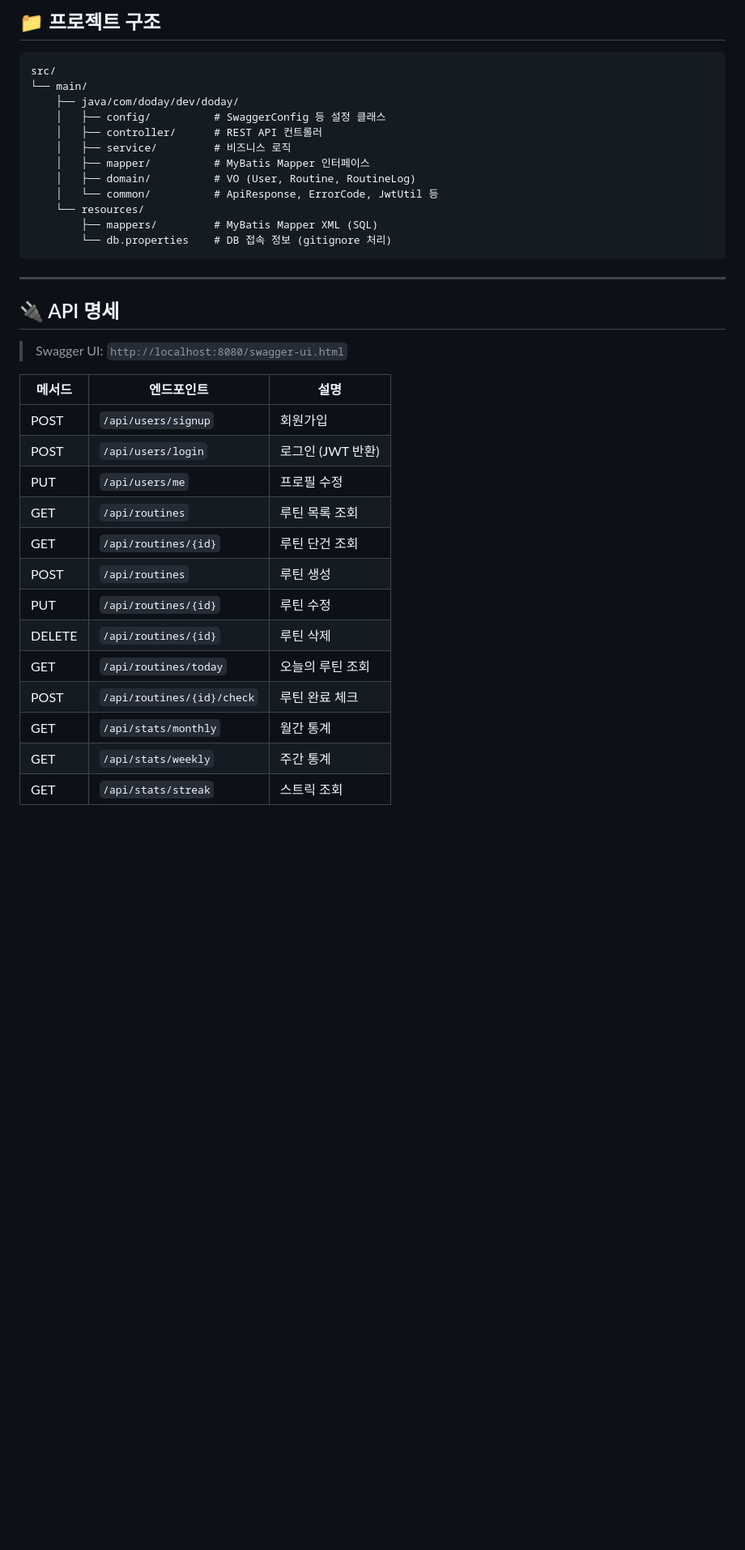
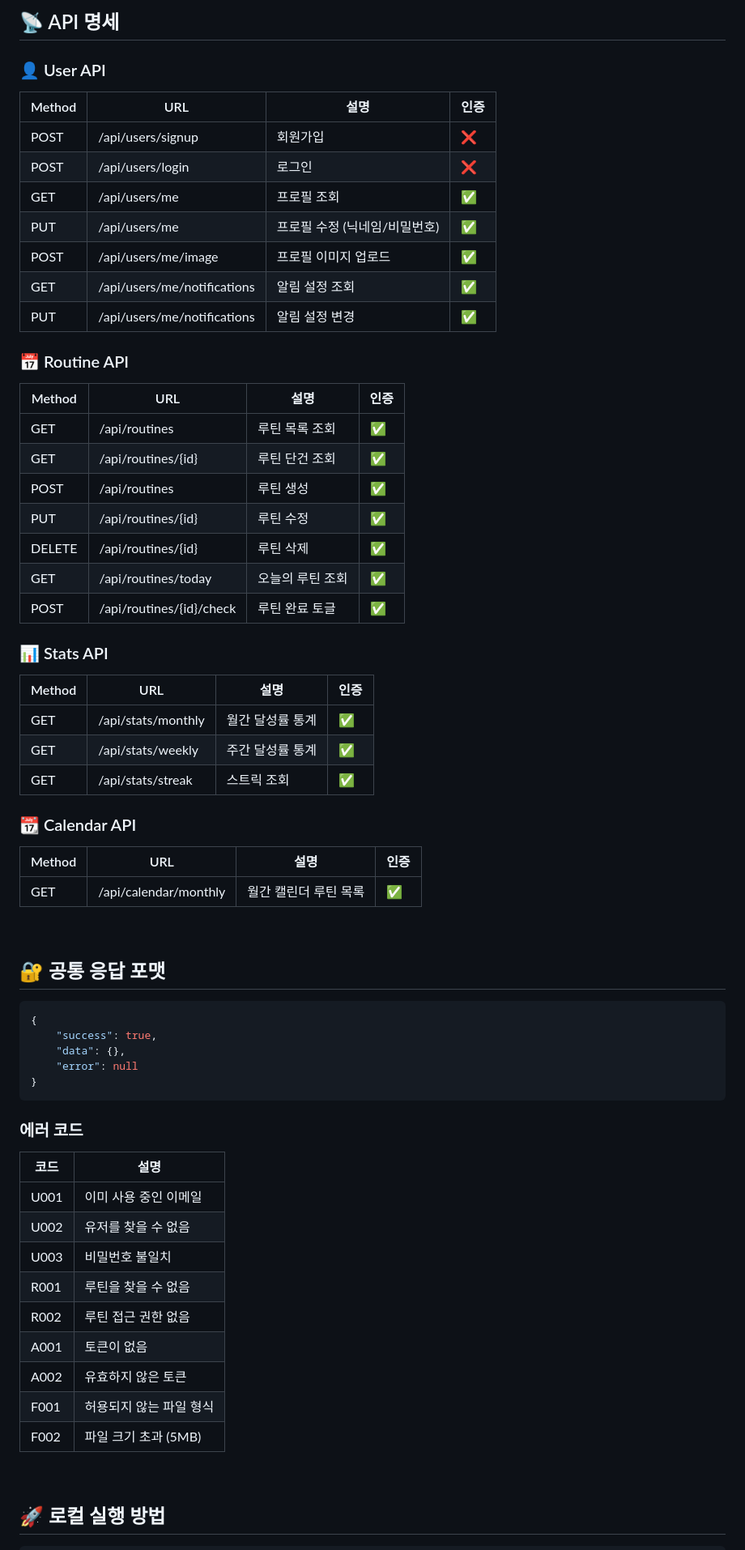
Before and after one commit to Routine-Connect/RoutineBridge, a Markdown page: readme.md, the part around one of its changes. Shown at 81% size. Rendered like a GitHub page; blank space fills up the shorter version.

````diff
--- a/readme.md
+++ b/readme.md
@@ -111,40 +110,71 @@ ALTER TABLE RoutineLogs CONVERT TO CHARACTER SET utf8mb4 COLLATE utf8mb4_unicode
 
-## 📁 프로젝트 구조
+## 📡 API 명세
 
-```
-src/
-└── main/
-    ├── java/com/doday/dev/doday/
-    │   ├── config/          # SwaggerConfig 등 설정 클래스
-    │   ├── controller/      # REST API 컨트롤러
-    │   ├── service/         # 비즈니스 로직
-    │   ├── mapper/          # MyBatis Mapper 인터페이스
-    │   ├── domain/          # VO (User, Routine, RoutineLog)
-    │   └── common/          # ApiResponse, ErrorCode, JwtUtil 등
-    └── resources/
-        ├── mappers/         # MyBatis Mapper XML (SQL)
-        └── db.properties    # DB 접속 정보 (gitignore 처리)
+### 👤 User API
+
+| Method | URL | 설명 | 인증 |
+|--------|-----|------|------|
+| POST | /api/users/signup | 회원가입 | ❌ |
+| POST | /api/users/login | 로그인 | ❌ |
+| GET | /api/users/me | 프로필 조회 | ✅ |
+| PUT | /api/users/me | 프로필 수정 (닉네임/비밀번호) | ✅ |
+| POST | /api/users/me/image | 프로필 이미지 업로드 | ✅ |
+| GET | /api/users/me/notifications | 알림 설정 조회 | ✅ |
+| PUT | /api/users/me/notifications | 알림 설정 변경 | ✅ |
+
+### 📅 Routine API
+
+| Method | URL | 설명 | 인증 |
+|--------|-----|------|------|
+| GET | /api/routines | 루틴 목록 조회 | ✅ |
+| GET | /api/routines/{id} | 루틴 단건 조회 | ✅ |
+| POST | /api/routines | 루틴 생성 | ✅ |
+| PUT | /api/routines/{id} | 루틴 수정 | ✅ |
+| DELETE | /api/routines/{id} | 루틴 삭제 | ✅ |
+| GET | /api/routines/today | 오늘의 루틴 조회 | ✅ |
+| POST | /api/routines/{id}/check | 루틴 완료 토글 | ✅ |
+
+### 📊 Stats API
+
+| Method | URL | 설명 | 인증 |
+|--------|-----|------|------|
+| GET | /api/stats/monthly | 월간 달성률 통계 | ✅ |
+| GET | /api/stats/weekly | 주간 달성률 통계 | ✅ |
+| GET | /api/stats/streak | 스트릭 조회 | ✅ |
+
+### 📆 Calendar API
+
+| Method | URL | 설명 | 인증 |
+|--------|-----|------|------|
+| GET | /api/calendar/monthly | 월간 캘린더 루틴 목록 | ✅ |
+
+<br />
+
+## 🔐 공통 응답 포맷
+
+```json
+{
+    "success": true,
+    "data": {},
+    "error": null
+}
 ```
 
----
+### 에러 코드
 
-## 🔌 API 명세
+| 코드 | 설명 |
+|------|------|
+| U001 | 이미 사용 중인 이메일 |
+| U002 | 유저를 찾을 수 없음 |
+| U003 | 비밀번호 불일치 |
+| R001 | 루틴을 찾을 수 없음 |
+| R002 | 루틴 접근 권한 없음 |
+| A001 | 토큰이 없음 |
+| A002 | 유효하지 않은 토큰 |
+| F001 | 허용되지 않는 파일 형식 |
+| F002 | 파일 크기 초과 (5MB) |
 
-> Swagger UI: `http://localhost:8080/swagger-ui.html`
+<br />
 
-| 메서드 | 엔드포인트 | 설명 |
-|--------|-----------|------|
-| POST | `/api/users/signup` | 회원가입 |
-| POST | `/api/users/login` | 로그인 (JWT 반환) |
-| PUT | `/api/users/me` | 프로필 수정 |
-| GET | `/api/routines` | 루틴 목록 조회 |
-| GET | `/api/routines/{id}` | 루틴 단건 조회 |
-| POST | `/api/routines` | 루틴 생성 |
-| PUT | `/api/routines/{id}` | 루틴 수정 |
-| DELETE | `/api/routines/{id}` | 루틴 삭제 |
-| GET | `/api/routines/today` | 오늘의 루틴 조회 |
-| POST | `/api/routines/{id}/check` | 루틴 완료 체크 |
-| GET | `/api/stats/monthly` | 월간 통계 |
-| GET | `/api/stats/weekly` | 주간 통계 |
-| GET | `/api/stats/streak` | 스트릭 조회 |
+## 🚀 로컬 실행 방법
 
````
Also changed, not shown: other parts of readme.md (+115 -148 lines).
